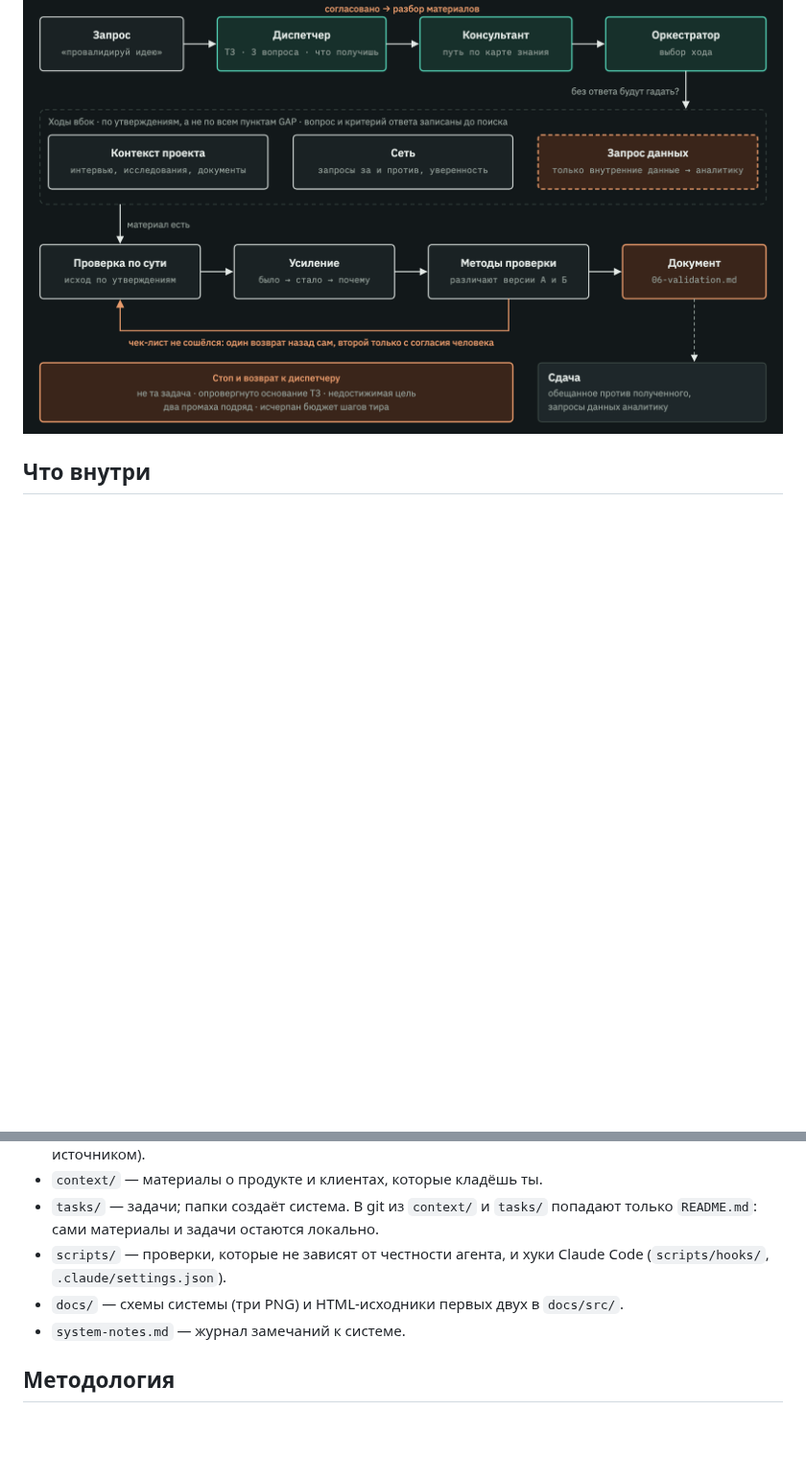
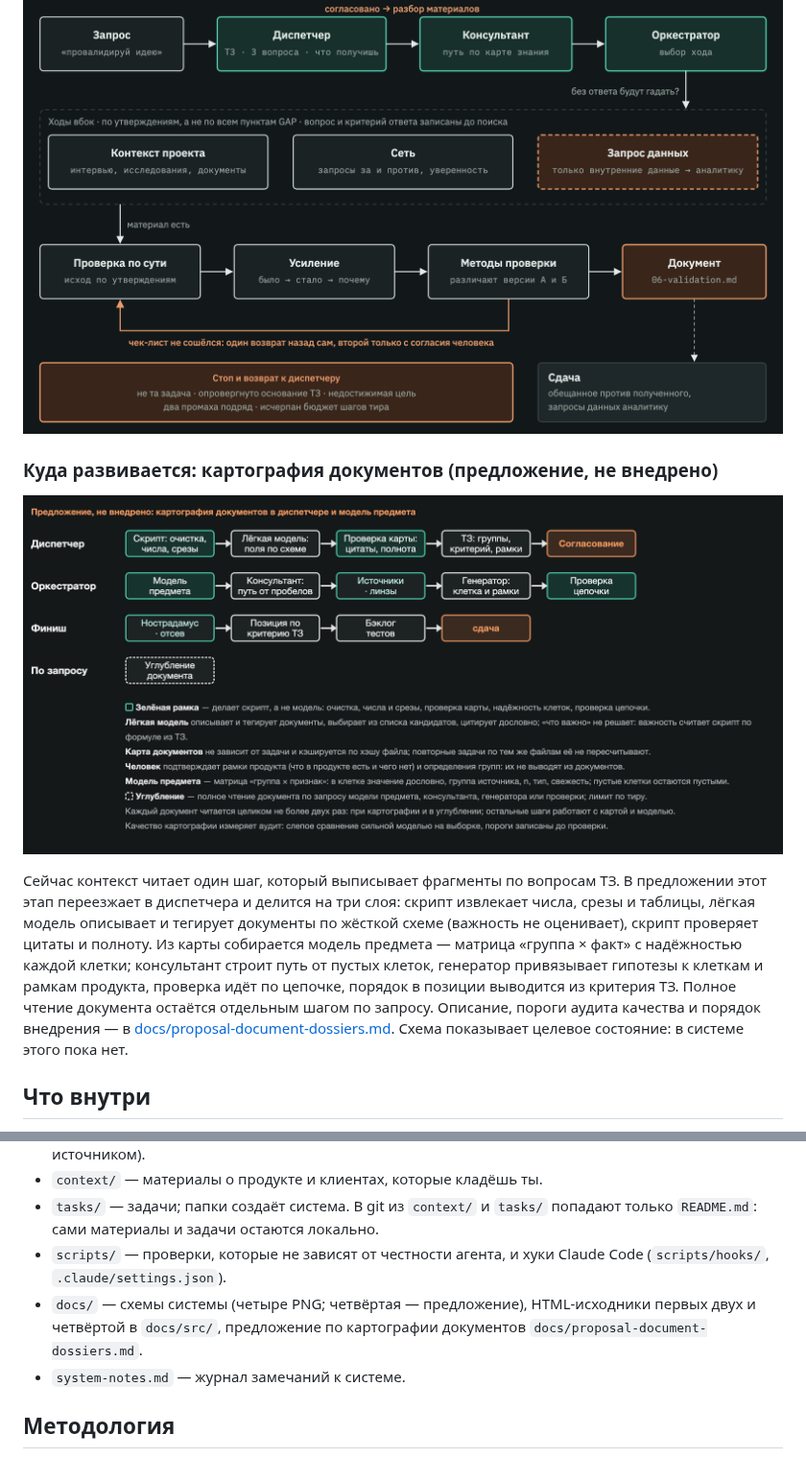
Before and after one commit to DingzhiboMike/Test-your-might, a Markdown page: README.md, 2 parts joined by grey strips. Shown at 96% size. Drawn GitHub-style; pictures changed too: docs/architecture-4-document-mapping.png (added); blank space fills up the shorter version.

```diff
--- a/README.md
+++ b/README.md
@@ -23,6 +23,12 @@
 
 ![Пример прогона: валидация идеи](docs/architecture-3-example.png)
 
+### Куда развивается: картография документов (предложение, не внедрено)
+
+![Предложение: картография документов в диспетчере и модель предмета](docs/architecture-4-document-mapping.png)
+
+Сейчас контекст читает один шаг, который выписывает фрагменты по вопросам ТЗ. В предложении этот этап переезжает в диспетчера и делится на три слоя: скрипт извлекает числа, срезы и таблицы, лёгкая модель описывает и тегирует документы по жёсткой схеме (важность не оценивает), скрипт проверяет цитаты и полноту. Из карты собирается модель предмета — матрица «группа × факт» с надёжностью каждой клетки; консультант строит путь от пустых клеток, генератор привязывает гипотезы к клеткам и рамкам продукта, проверка идёт по цепочке, порядок в позиции выводится из критерия ТЗ. Полное чтение документа остаётся отдельным шагом по запросу. Описание, пороги аудита качества и порядок внедрения — в [docs/proposal-document-dossiers.md](docs/proposal-document-dossiers.md). Схема показывает целевое состояние: в системе этого пока нет.
+
 
 ## Что внутри
 
@@ -33,7 +39,7 @@
 - `context/` — материалы о продукте и клиентах, которые кладёшь ты.
 - `tasks/` — задачи; папки создаёт система. В git из `context/` и `tasks/` попадают только `README.md`: сами материалы и задачи остаются локально.
 - `scripts/` — проверки, которые не зависят от честности агента, и хуки Claude Code (`scripts/hooks/`, `.claude/settings.json`).
-- `docs/` — схемы системы (три PNG) и HTML-исходники первых двух в `docs/src/`.
+- `docs/` — схемы системы (четыре PNG; четвёртая — предложение), HTML-исходники первых двух и четвёртой в `docs/src/`, предложение по картографии документов `docs/proposal-document-dossiers.md`.
 - `system-notes.md` — журнал замечаний к системе.
 
 ## Методология
```
Also changed, not shown: docs/README.md (+4 -4 lines), docs/proposal-document-dossiers.md (added, +155 -0 lines), 1 other file.
